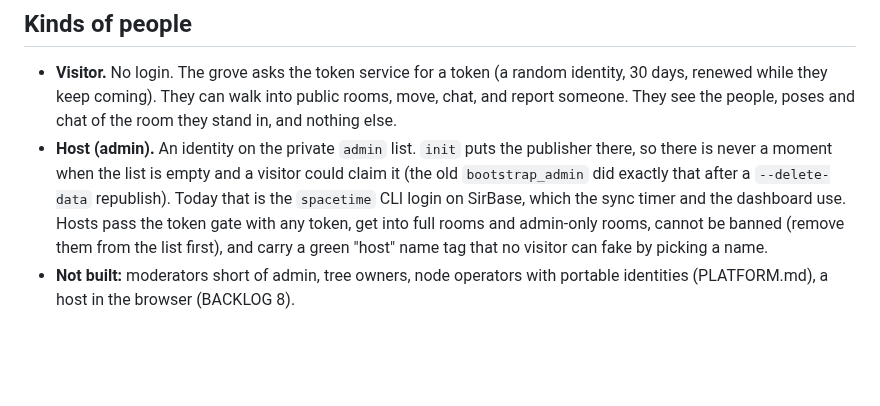
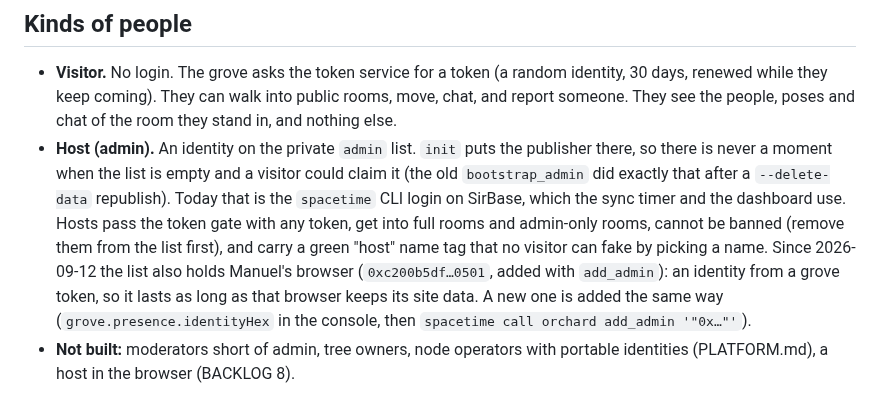
Before and after one commit to weichseltree/orchard, a Markdown page: docs/SECURITY.md, the part around the change. Rendered like a GitHub page; blank space fills up the shorter version.

Commit message:
Security: Manuel's browser is the second admin, and how to add another
Co-Authored-By: Claude Opus 5 (1M context) <noreply@anthropic.com>

```diff
--- a/docs/SECURITY.md
+++ b/docs/SECURITY.md
@@ -29,7 +29,11 @@ checks every rule here against a local server; run it after touching the module.
   SirBase, which the sync timer and the dashboard use. Hosts pass the token
   gate with any token, get into full rooms and admin-only rooms, cannot be
   banned (remove them from the list first), and carry a green "host" name tag
-  that no visitor can fake by picking a name.
+  that no visitor can fake by picking a name. Since 2026-09-12 the list also
+  holds Manuel's browser (`0xc200b5df…0501`, added with `add_admin`): an
+  identity from a grove token, so it lasts as long as that browser keeps its
+  site data. A new one is added the same way (`grove.presence.identityHex`
+  in the console, then `spacetime call orchard add_admin '"0x…"'`).
 - **Not built:** moderators short of admin, tree owners, node operators with
   portable identities (PLATFORM.md), a host in the browser (BACKLOG 8).
 
```
